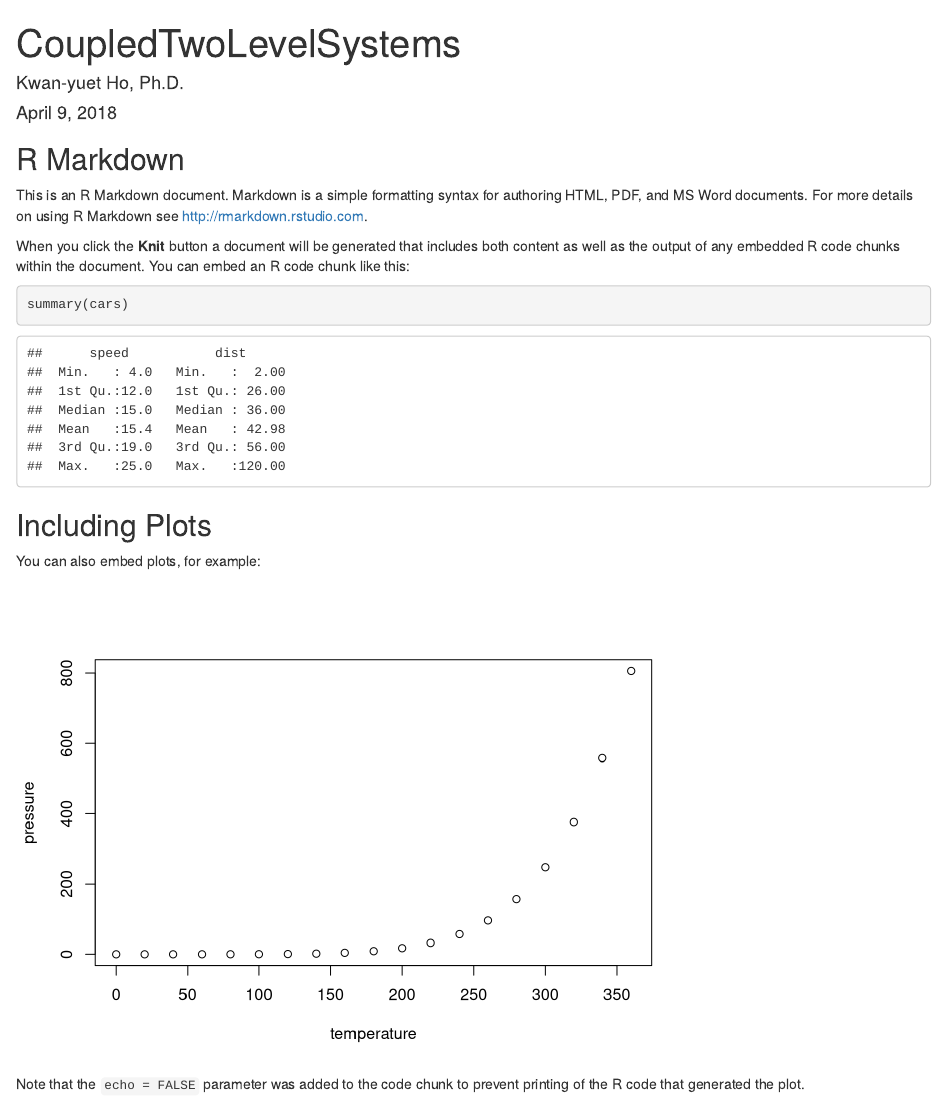
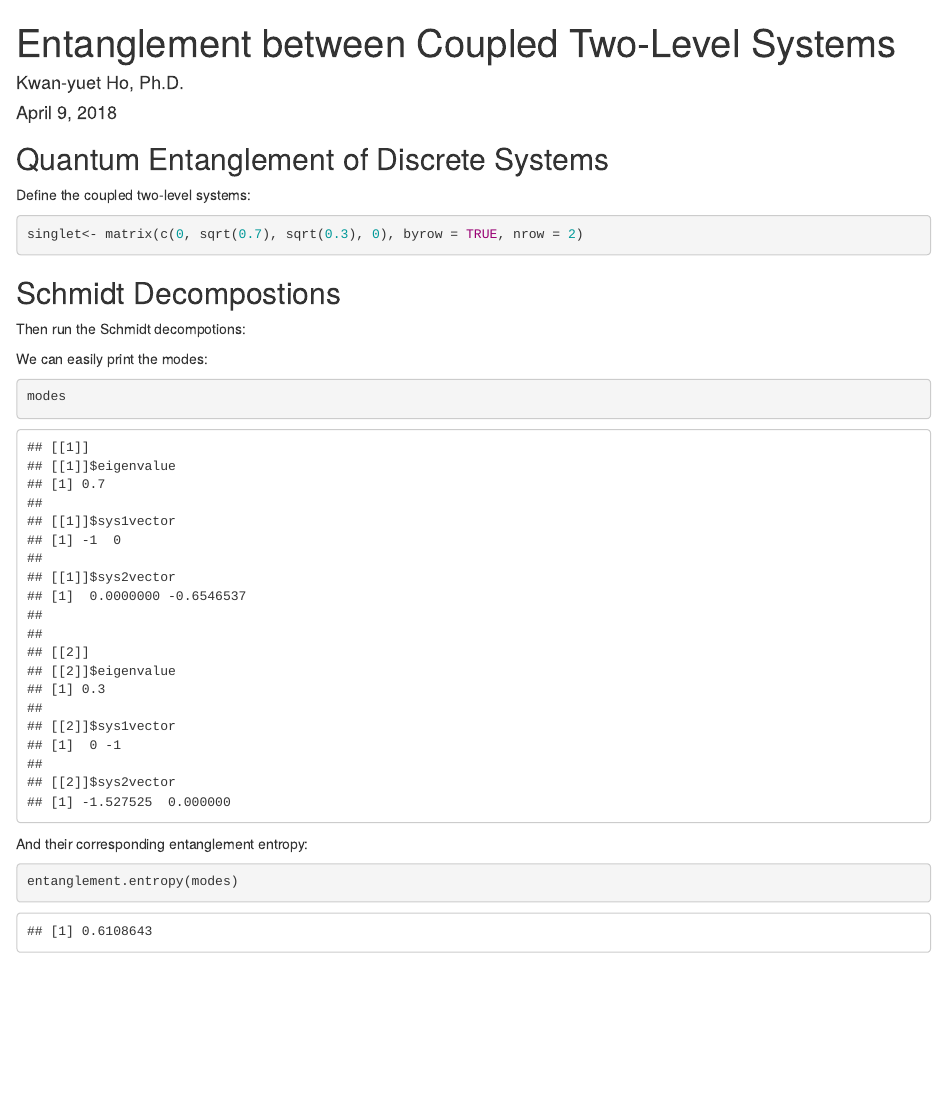
Before and after one commit to stephenhky/RQEntangle, an R Markdown document (vignettes/CoupledTwoLevelSystems.Rmd): the page in a window 1100 px wide, from its top. Rendered offline with R 4.5, knitr and Pandoc, with nearby package versions.

Commit message:
coupled two-level system vignette

````diff
--- a/vignettes/CoupledTwoLevelSystems.Rmd
+++ b/vignettes/CoupledTwoLevelSystems.Rmd
@@ -1,5 +1,5 @@
 ---
-title: "CoupledTwoLevelSystems"
+title: "Entanglement between Coupled Two-Level Systems"
 author: "Kwan-yuet Ho, Ph.D."
 date: "April 9, 2018"
 output: html_document
@@ -9,11 +9,4 @@ output: html_document
 knitr::opts_chunk$set(echo = TRUE)
 ```
 
-## R Markdown
-
-This is an R Markdown document. Markdown is a simple formatting syntax for authoring HTML, PDF, and MS Word documents. For more details on using R Markdown see <http://rmarkdown.rstudio.com>.
-
-When you click the **Knit** button a document will be generated that includes both content as well as the output of any embedded R code chunks within the document. You can embed an R code chunk like this:
-
-```{r cars}
-summary(cars)
+```{r loading library, include=FALSE}
@@ -20,11 +16,29 @@ summary(cars)
 ```
 
-## Including Plots
+## Quantum Entanglement of Discrete Systems
 
-You can also embed plots, for example:
+Define the coupled two-level systems:
 
-```{r pressure, echo=FALSE}
-plot(pressure)
+```{r singlet}
+singlet<- matrix(c(0, sqrt(0.7), sqrt(0.3), 0), byrow = TRUE, nrow = 2)
 ```
 
-Note that the `echo = FALSE` parameter was added to the code chunk to prevent printing of the R code that generated the plot.
+## Schmidt Decompostions
+
+Then run the Schmidt decompotions:
+
+```{r run_decompose, echo=FALSE}
+modes<- schmidt.decompose(singlet)
+```
+
+We can easily print the modes:
+
+```{r display_modes}
+modes
+```
+
+And their corresponding entanglement entropy:
+
+```{r entropy}
+entanglement.entropy(modes)
+```
````
Also changed, not shown: vignettes/CoupledTwoLevelSystems.Rmd (3 more changed lines).
